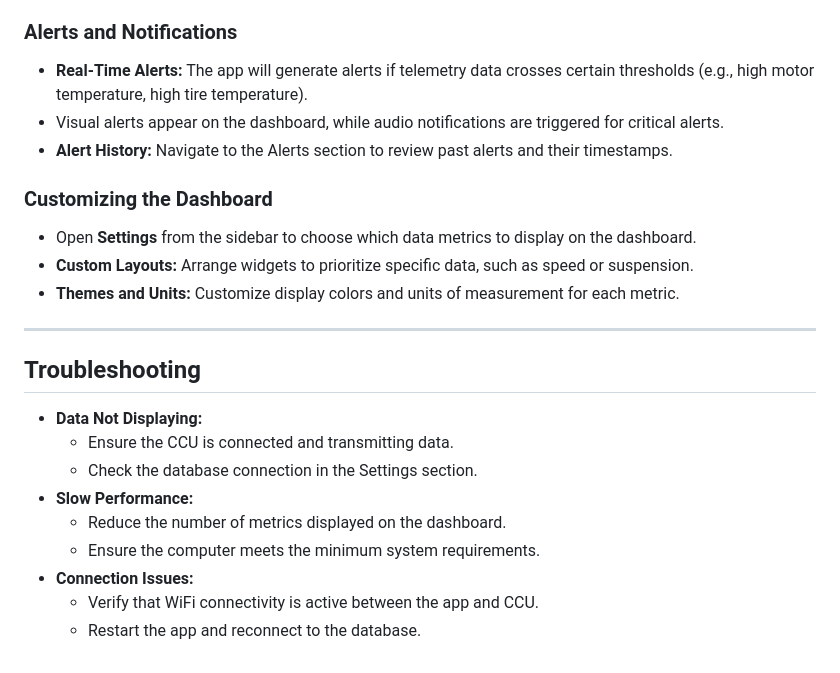
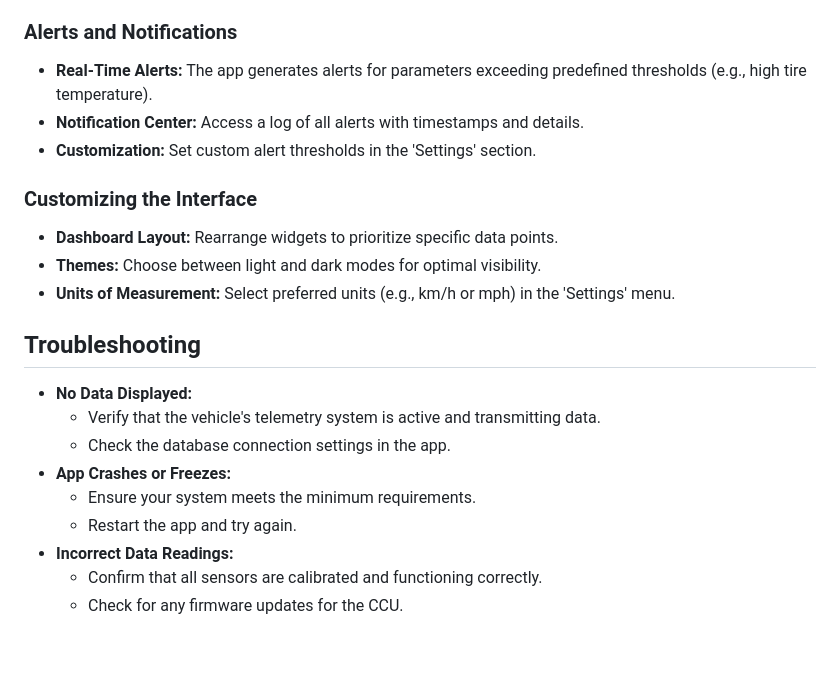
Before and after one commit to zleodai/FSAESoftware, a Markdown page: README.md, the part around one of its changes. GitHub-like rendering.

```diff
--- a/README.md
+++ b/README.md
@@ -63,24 +60,21 @@ Each data point updates as new telemetry data is received from the CCU.
 
 ### Alerts and Notifications
-- **Real-Time Alerts:** The app will generate alerts if telemetry data crosses certain thresholds (e.g., high motor temperature, high tire temperature).
-- Visual alerts appear on the dashboard, while audio notifications are triggered for critical alerts.
-- **Alert History:** Navigate to the Alerts section to review past alerts and their timestamps.
+- **Real-Time Alerts:** The app generates alerts for parameters exceeding predefined thresholds (e.g., high tire temperature).
+- **Notification Center:** Access a log of all alerts with timestamps and details.
+- **Customization:** Set custom alert thresholds in the 'Settings' section.
 
-### Customizing the Dashboard
-- Open **Settings** from the sidebar to choose which data metrics to display on the dashboard.
-- **Custom Layouts:** Arrange widgets to prioritize specific data, such as speed or suspension.
-- **Themes and Units:** Customize display colors and units of measurement for each metric.
-
----
+### Customizing the Interface
+- **Dashboard Layout:** Rearrange widgets to prioritize specific data points.
+- **Themes:** Choose between light and dark modes for optimal visibility.
+- **Units of Measurement:** Select preferred units (e.g., km/h or mph) in the 'Settings' menu.
 
 ## Troubleshooting
-
-- **Data Not Displaying:**
-  - Ensure the CCU is connected and transmitting data.
-  - Check the database connection in the Settings section.
-- **Slow Performance:**
-  - Reduce the number of metrics displayed on the dashboard.
-  - Ensure the computer meets the minimum system requirements.
-- **Connection Issues:**
-  - Verify that WiFi connectivity is active between the app and CCU.
-  - Restart the app and reconnect to the database.
+- **No Data Displayed:**
+  - Verify that the vehicle's telemetry system is active and transmitting data.
+  - Check the database connection settings in the app.
+- **App Crashes or Freezes:**
+  - Ensure your system meets the minimum requirements.
+  - Restart the app and try again.
+- **Incorrect Data Readings:**
+  - Confirm that all sensors are calibrated and functioning correctly.
+  - Check for any firmware updates for the CCU.
```
Also changed, not shown: other parts of README.md (+43 -46 lines).
